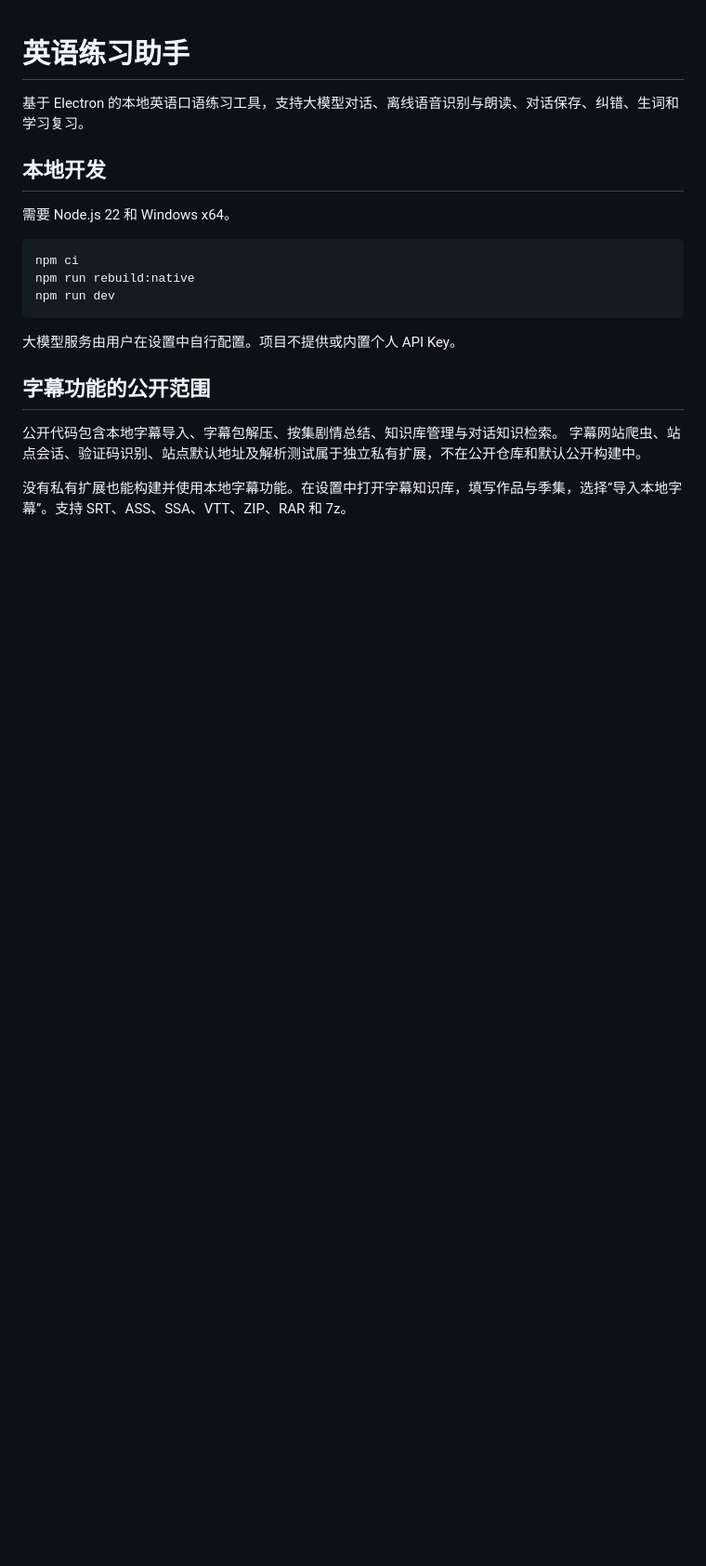
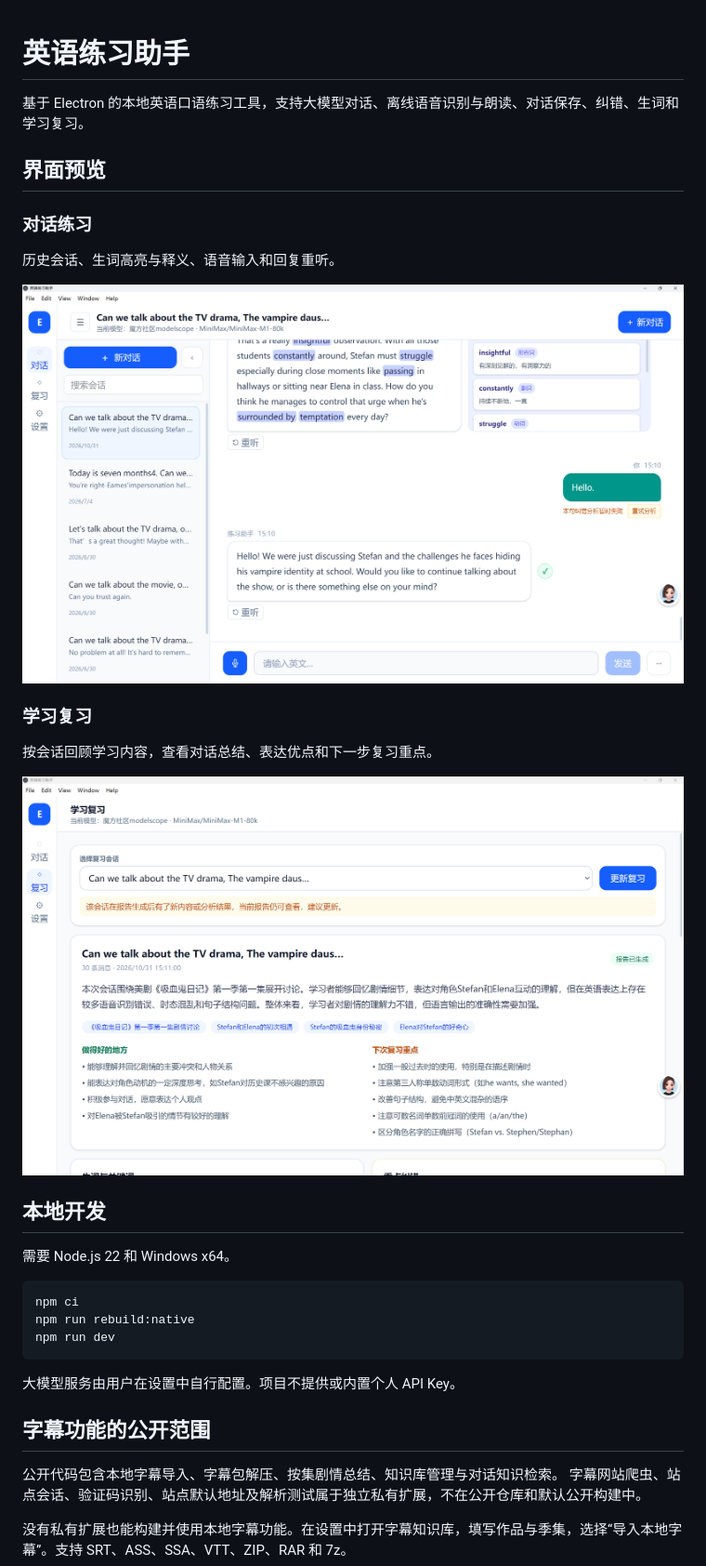
Before and after one commit to Leonardo-Jay/English-Practice-Assistant, a Markdown page: README.md, the part around the change. Shown at 93% size. GitHub-like rendering; pictures changed too: docs/images/conversation.png (added), docs/images/review.png (added); blank space fills up the shorter version.

Commit message:
docs: add conversation and review screenshots

```diff
--- a/README.md
+++ b/README.md
@@ -1,6 +1,20 @@
 # 英语练习助手
 
 基于 Electron 的本地英语口语练习工具，支持大模型对话、离线语音识别与朗读、对话保存、纠错、生词和学习复习。
+
+## 界面预览
+
+### 对话练习
+
+历史会话、生词高亮与释义、语音输入和回复重听。
+
+![对话练习界面](docs/images/conversation.png)
+
+### 学习复习
+
+按会话回顾学习内容，查看对话总结、表达优点和下一步复习重点。
+
+![学习复习界面](docs/images/review.png)
 
 ## 本地开发
 
```
